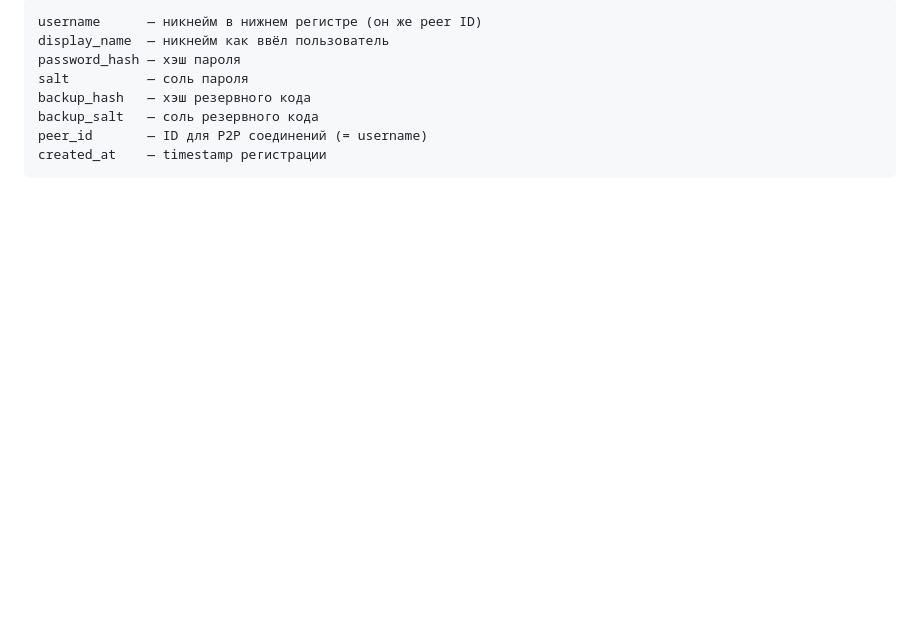
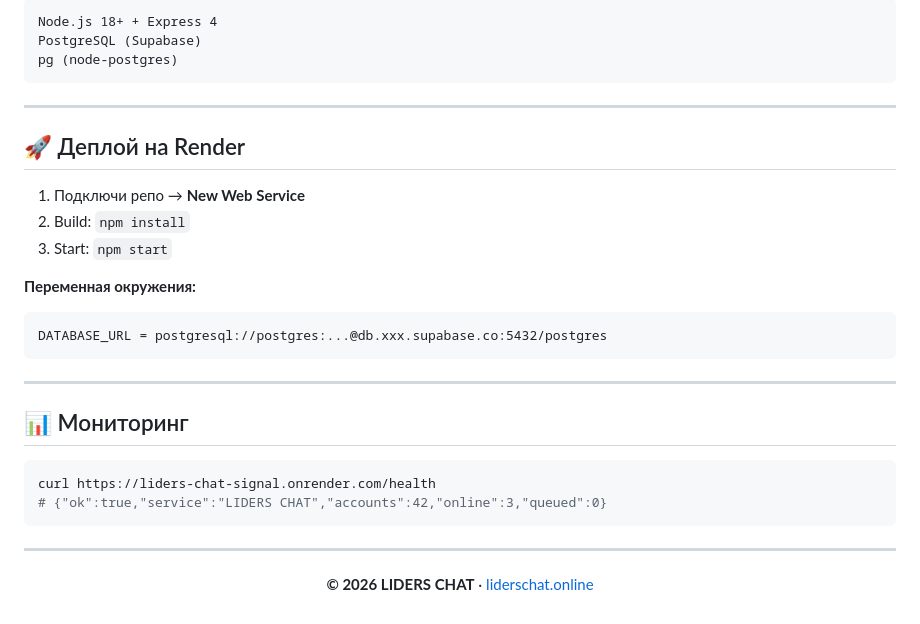
Before and after one commit to LidersAI/securegram-signal-, a Markdown page: README.md, the part around one of its changes. Drawn GitHub-style; blank space fills up the shorter version.

````diff
--- a/README.md
+++ b/README.md
@@ -77,11 +88,35 @@ SQLite сохраняется в `/tmp/liders.db` каждые 60 секунд.
 
 ```
-username      — никнейм в нижнем регистре (он же peer ID)
-display_name  — никнейм как ввёл пользователь
-password_hash — хэш пароля
-salt          — соль пароля
-backup_hash   — хэш резервного кода
-backup_salt   — соль резервного кода
-peer_id       — ID для P2P соединений (= username)
-created_at    — timestamp регистрации
+Node.js 18+ + Express 4
+PostgreSQL (Supabase)
+pg (node-postgres)
 ```
+
+---
+
+## 🚀 Деплой на Render
+
+1. Подключи репо → **New Web Service**
+2. Build: `npm install`
+3. Start: `npm start`
+
+**Переменная окружения:**
+```
+DATABASE_URL = postgresql://postgres:...@db.xxx.supabase.co:5432/postgres
+```
+
+---
+
+## 📊 Мониторинг
+
+```bash
+curl https://liders-chat-signal.onrender.com/health
+# {"ok":true,"service":"LIDERS CHAT","accounts":42,"online":3,"queued":0}
+```
+
+---
+
+<div align="center">
+
+**© 2026 LIDERS CHAT** · [liderschat.online](https://liderschat.online)
+
````
Also changed, not shown: other parts of README.md (+66 -54 lines).
